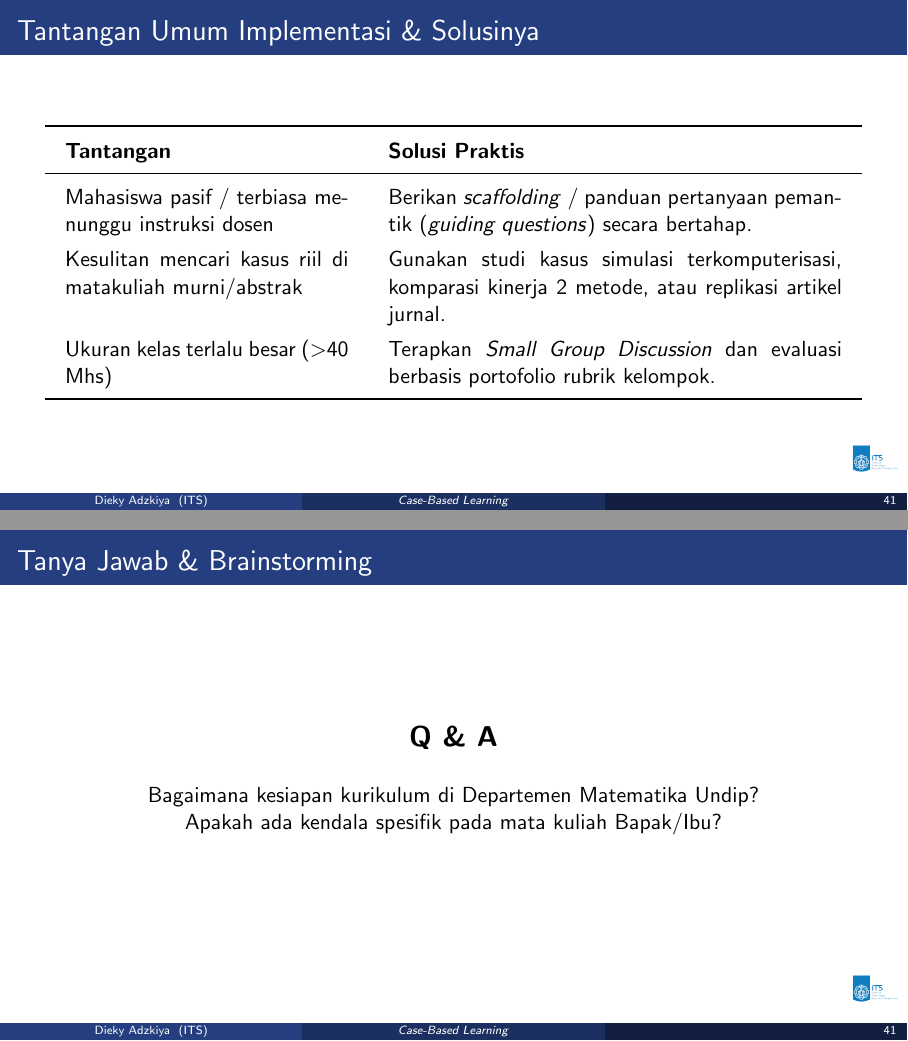
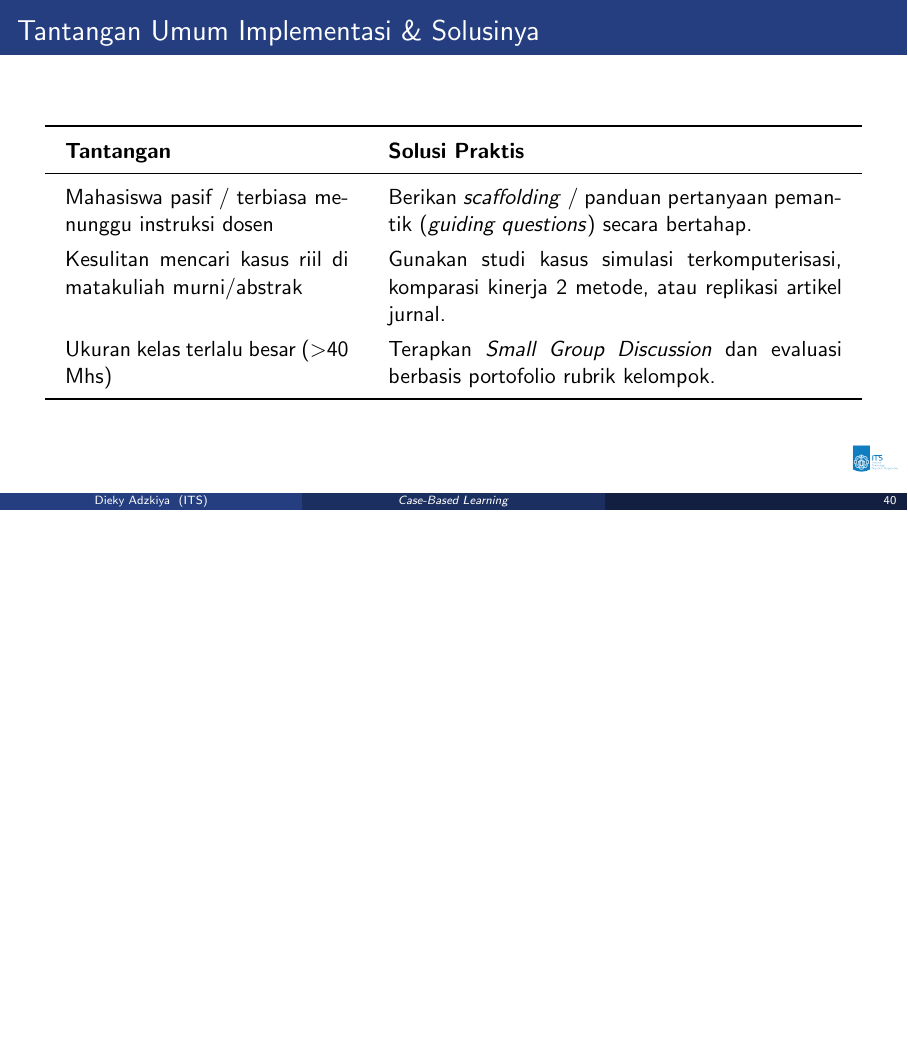
Before and after one commit to diekyadzkiya/data, LaTeX slides (slide/case-based-learning/document.tex): pages 39 and 40 of 41 before the commit and page 39 of 40 after it, the two joined at a grey line, the shorter picture padded with empty space. Compiled offline with pdfLaTeX.

Commit message:
Update document.tex

```diff
--- a/slide/case-based-learning/document.tex
+++ b/slide/case-based-learning/document.tex
@@ -803,17 +803,6 @@ Studi kasus apa yang ideal di matematika?
 
 \end{frame}
 
-% SLIDE 13
-\begin{frame}{Tanya Jawab \& Brainstorming}
-    \centering
-    \Large \textbf{Q \& A}
-
-    \vspace{0.5cm}
-    \normalsize
-    Bagaimana kesiapan kurikulum di Departemen Matematika Undip?\\
-    Apakah ada kendala spesifik pada mata kuliah Bapak/Ibu?
-\end{frame}
-
 % SLIDE 14
 \begin{frame}{Penutup}
 
```
